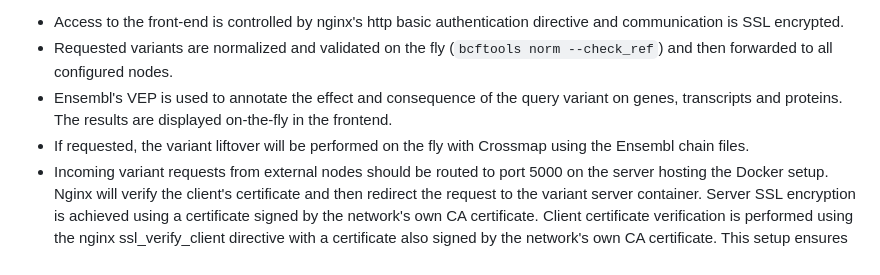
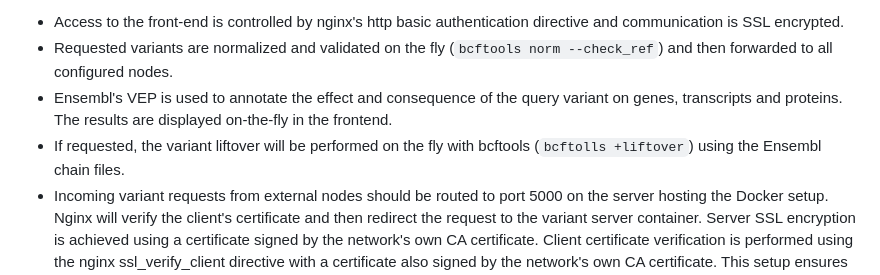
Before and after one commit to marcpybus/var-node, a Markdown page: README.md, the part around the change. Rendered like a GitHub page.

```diff
--- a/README.md
+++ b/README.md
@@ -6,7 +6,7 @@
 - Access to the front-end is controlled by nginx's http basic authentication directive and communication is SSL encrypted.
 - Requested variants are normalized and validated on the fly (`bcftools norm --check_ref`) and then forwarded to all configured nodes.
 - Ensembl's VEP is used to annotate the effect and consequence of the query variant on genes, transcripts and proteins. The results are displayed on-the-fly in the frontend.
-- If requested, the variant liftover will be performed on the fly with Crossmap using the Ensembl chain files.
+- If requested, the variant liftover will be performed on the fly with bcftools (`bcftolls +liftover`) using the Ensembl chain files.
 - Incoming variant requests from external nodes should be routed to port 5000 on the server hosting the Docker setup. Nginx will verify the client's certificate and then redirect the request to the variant server container. Server SSL encryption is achieved using a certificate signed by the network's own CA certificate. Client certificate verification is performed using the nginx ssl_verify_client directive with a certificate also signed by the network's own CA certificate. This setup ensures dedicated two-way SSL encryption between communicating nodes.
 
 ![xicvar-node (4)](https://github.com/marcpybus/xicvar-node/assets/12168869/ffe8b123-57f6-495d-b4e3-07a208c3e010)
```
